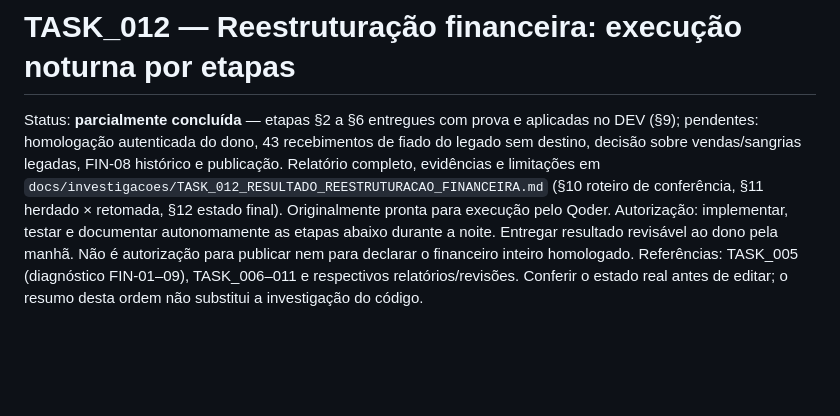
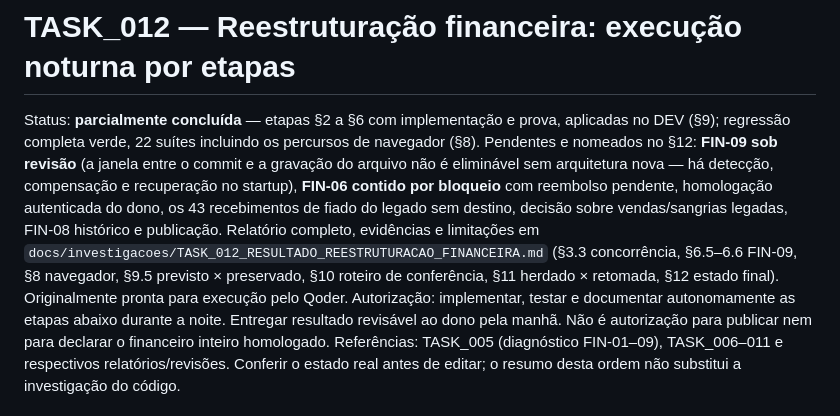
Before and after one commit to cmartinelli-hub/shambala, a Markdown page: docs/tasks/TASK_012_REESTRUTURACAO_FINANCEIRA_EXECUCAO_NOTURNA.md, the part around the change. Rendered like a GitHub page; blank space fills up the shorter version.

Commit message:
docs: TASK_012 — status do arquivo da tarefa reflete a devolução (FIN-09 sob revisão, FIN-06 contido)

```diff
--- a/docs/tasks/TASK_012_REESTRUTURACAO_FINANCEIRA_EXECUCAO_NOTURNA.md
+++ b/docs/tasks/TASK_012_REESTRUTURACAO_FINANCEIRA_EXECUCAO_NOTURNA.md
@@ -1,11 +1,16 @@
 # TASK_012 — Reestruturação financeira: execução noturna por etapas
 
-Status: **parcialmente concluída** — etapas §2 a §6 entregues com prova e
-aplicadas no DEV (§9); pendentes: homologação autenticada do dono, 43
+Status: **parcialmente concluída** — etapas §2 a §6 com implementação e prova,
+aplicadas no DEV (§9); regressão completa verde, 22 suítes incluindo os percursos
+de navegador (§8). Pendentes e nomeados no §12: **FIN-09 sob revisão** (a janela
+entre o commit e a gravação do arquivo não é eliminável sem arquitetura nova —
+há detecção, compensação e recuperação no startup), **FIN-06 contido por
+bloqueio** com reembolso pendente, homologação autenticada do dono, os 43
 recebimentos de fiado do legado sem destino, decisão sobre vendas/sangrias
 legadas, FIN-08 histórico e publicação. Relatório completo, evidências e
 limitações em `docs/investigacoes/TASK_012_RESULTADO_REESTRUTURACAO_FINANCEIRA.md`
-(§10 roteiro de conferência, §11 herdado × retomada, §12 estado final).
+(§3.3 concorrência, §6.5–6.6 FIN-09, §8 navegador, §9.5 previsto × preservado,
+§10 roteiro de conferência, §11 herdado × retomada, §12 estado final).
 Originalmente pronta para execução pelo Qoder.
 Autorização: implementar, testar e documentar autonomamente as etapas abaixo durante a noite. Entregar resultado revisável ao dono pela manhã. Não é autorização para publicar nem para declarar o financeiro inteiro homologado.
 Referências: TASK_005 (diagnóstico FIN-01–09), TASK_006–011 e respectivos relatórios/revisões. Conferir o estado real antes de editar; o resumo desta ordem não substitui a investigação do código.
```
